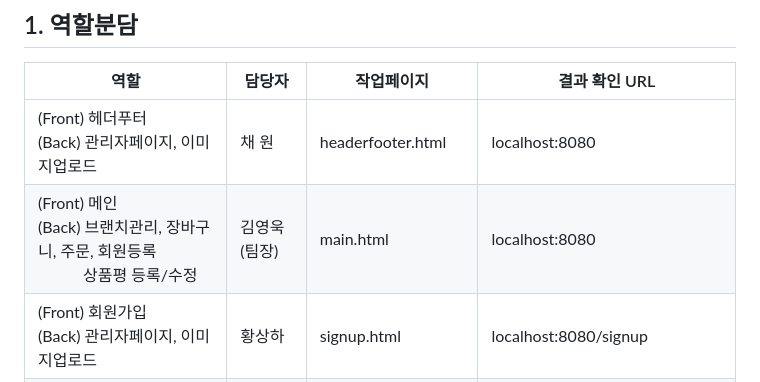
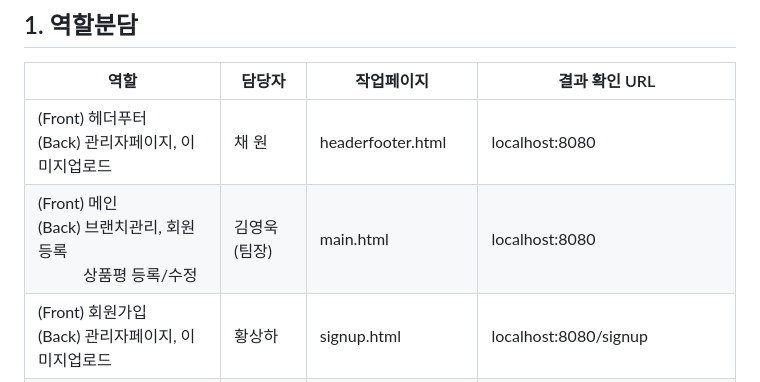
Before and after one commit to klssh3126/Santa, a Markdown page: README.md, the part around the change. Rendered like a GitHub page.

```diff
--- a/README.md
+++ b/README.md
@@ -20,7 +20,7 @@
 | 역할|담당자|작업페이지|결과 확인 URL|
 |---|---|---|---|
 | (Front) 헤더푸터 <br> (Back) 관리자페이지, 이미지업로드   |  채  원  |headerfooter.html |  localhost:8080
-| (Front) 메인 <br> (Back) 브랜치관리, 장바구니, 주문, 회원등록 <br>  &nbsp;&nbsp;&nbsp;&nbsp;&nbsp;&nbsp;&nbsp;&nbsp;&nbsp;&nbsp;  상품평 등록/수정  |  김영욱(팀장) | main.html | localhost:8080 |
+| (Front) 메인 <br> (Back) 브랜치관리, 회원등록 <br>  &nbsp;&nbsp;&nbsp;&nbsp;&nbsp;&nbsp;&nbsp;&nbsp;&nbsp;&nbsp;  상품평 등록/수정  |  김영욱(팀장) | main.html | localhost:8080 |
 | (Front) 회원가입 <br> (Back) 관리자페이지, 이미지업로드 | 황상하 | signup.html | localhost:8080/signup
 | (Front) 고객센터 <br> (Back) 브랜치관리, 장바구니, 주문, <br>  &nbsp;&nbsp;&nbsp;&nbsp;&nbsp;&nbsp;&nbsp;&nbsp;&nbsp;&nbsp; 상품평 등록/수정| 양시현 |  customercenter.html |   localhost:8080/customerCenter/
 | (Front) 로그인 <br> (Back) 상품평 등록/수정 |  천진혁 | login.html | localhost:8080/login
```
